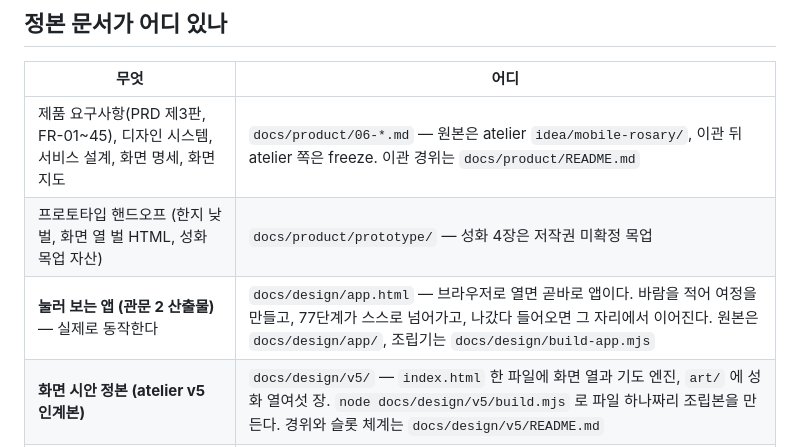
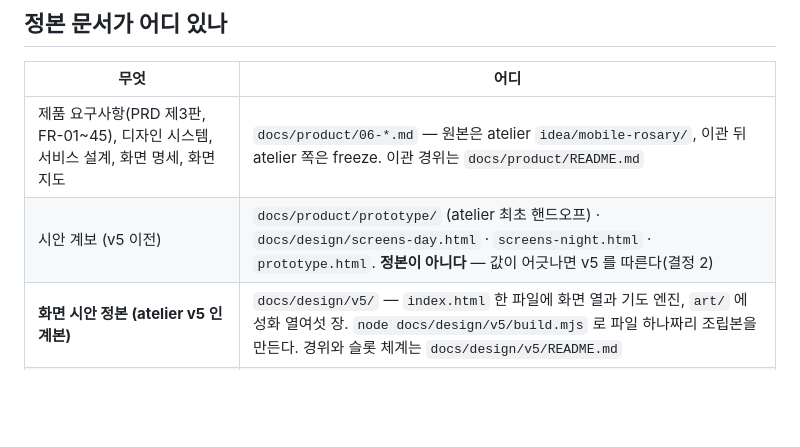
Before and after one commit to GeonwooKim-fitogether/My-Rosary-App, a Markdown page: CLAUDE.md, the part around the change. GitHub-like rendering; blank space fills up the shorter version.

Commit message:
CLAUDE.md 정본 표에서 삭제된 파일을 가리키던 줄을 정리
인계로 지운 docs/design/app.html 을 가리키는 행이 남아 있었다.
그 행을 빼고, v5 이전 시안 계보는 "정본이 아니다"를 명시해 한 행으로 합쳤다.

Co-Authored-By: Claude Opus 5 <noreply@anthropic.com>
Claude-Session: https://claude.ai/code/session_014qdPzhHB5fbdkiJDXGXtXW

```diff
--- a/CLAUDE.md
+++ b/CLAUDE.md
@@ -11,8 +11,7 @@
 | 무엇 | 어디 |
 |---|---|
 | 제품 요구사항(PRD 제3판, FR-01~45), 디자인 시스템, 서비스 설계, 화면 명세, 화면 지도 | `docs/product/06-*.md` — 원본은 atelier `idea/mobile-rosary/`, 이관 뒤 atelier 쪽은 freeze. 이관 경위는 `docs/product/README.md` |
-| 프로토타입 핸드오프 (한지 낮 벌, 화면 열 벌 HTML, 성화 목업 자산) | `docs/product/prototype/` — 성화 4장은 저작권 미확정 목업 |
-| **눌러 보는 앱 (관문 2 산출물)** — 실제로 동작한다 | `docs/design/app.html` — 브라우저로 열면 곧바로 앱이다. 바람을 적어 여정을 만들고, 77단계가 스스로 넘어가고, 나갔다 들어오면 그 자리에서 이어진다. 원본은 `docs/design/app/`, 조립기는 `docs/design/build-app.mjs` |
+| 시안 계보 (v5 이전) | `docs/product/prototype/` (atelier 최초 핸드오프) · `docs/design/screens-day.html` · `screens-night.html` · `prototype.html`. **정본이 아니다** — 값이 어긋나면 v5 를 따른다(결정 2) |
 | **화면 시안 정본 (atelier v5 인계본)** | `docs/design/v5/` — `index.html` 한 파일에 화면 열과 기도 엔진, `art/` 에 성화 열여섯 장. `node docs/design/v5/build.mjs` 로 파일 하나짜리 조립본을 만든다. 경위와 슬롯 체계는 `docs/design/v5/README.md` |
 | 기도 도메인 데이터 (77단계, 신비 4종, 54일 규칙, 기도문 임시 판본) | `spec/` — 프레임워크 무관 JSON·마크다운. PRD에 없는 것은 지어 넣지 않았다 |
 | 개발 계획 (컨펌용 기획안 → 컨펌 뒤 정본) | `docs/plan/development-plan.md` |
```
